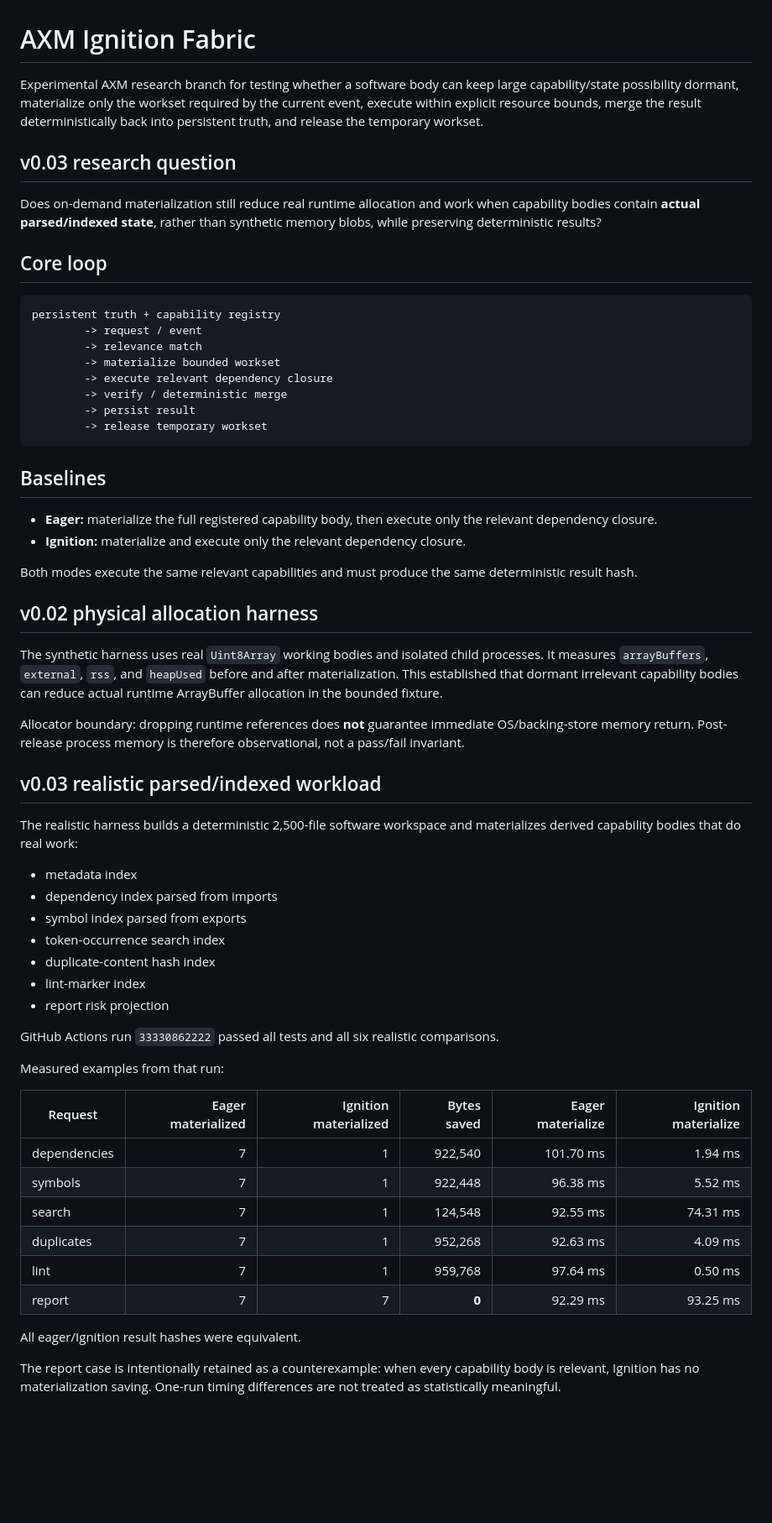
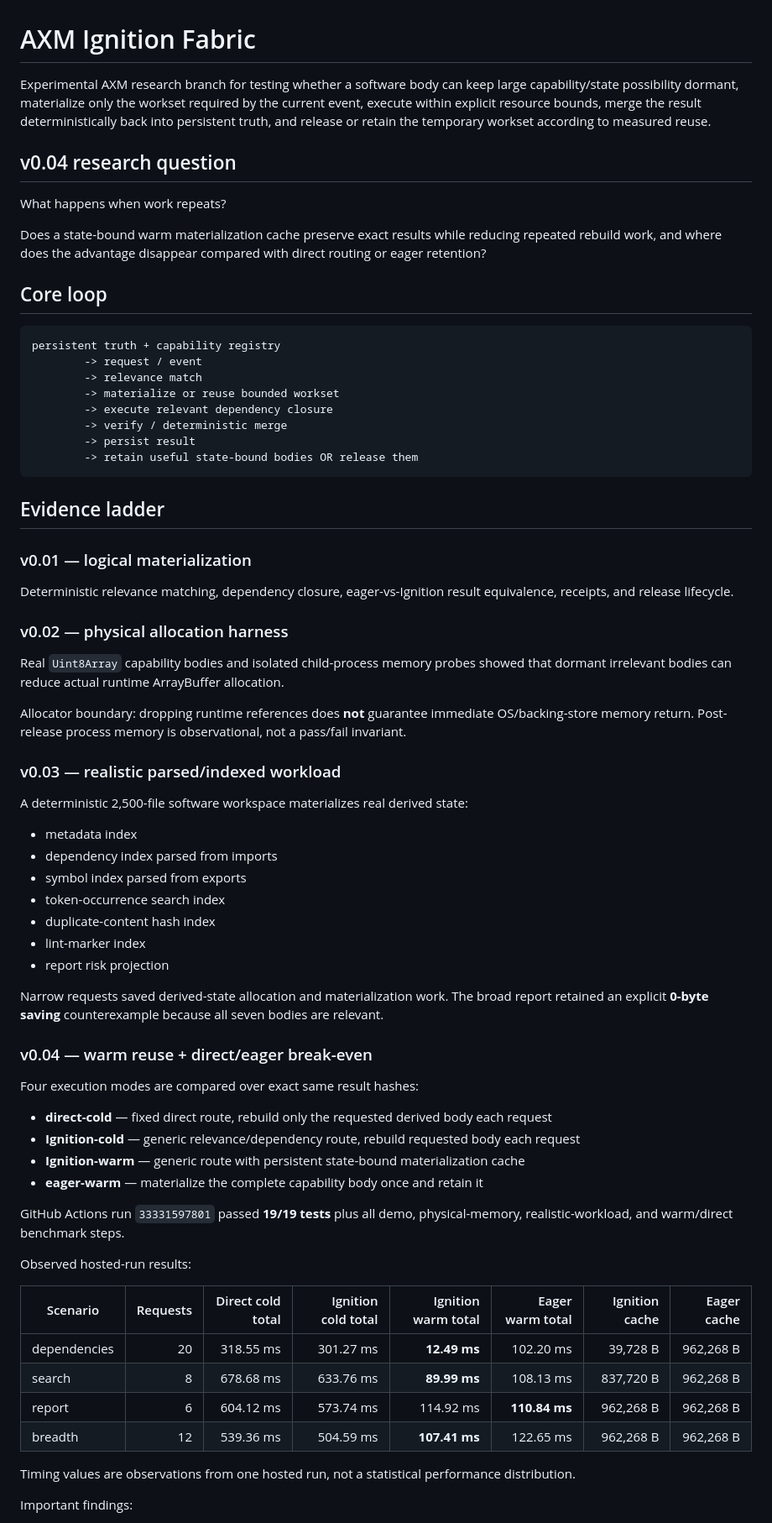
Before and after one commit to mike-axiom-mir/axm-ignition-fabric, a Markdown page: README.md, the part around one of its changes. Shown at 84% size. Drawn GitHub-style; blank space fills up the shorter version.

Commit message:
Document v0.04 warm cache and break-even findings

````diff
--- a/README.md
+++ b/README.md
@@ -1,10 +1,12 @@
 # AXM Ignition Fabric
 
-Experimental AXM research branch for testing whether a software body can keep large capability/state possibility dormant, materialize only the workset required by the current event, execute within explicit resource bounds, merge the result deterministically back into persistent truth, and release the temporary workset.
+Experimental AXM research branch for testing whether a software body can keep large capability/state possibility dormant, materialize only the workset required by the current event, execute within explicit resource bounds, merge the result deterministically back into persistent truth, and release or retain the temporary workset according to measured reuse.
 
-## v0.03 research question
+## v0.04 research question
 
-Does on-demand materialization still reduce real runtime allocation and work when capability bodies contain **actual parsed/indexed state**, rather than synthetic memory blobs, while preserving deterministic results?
+What happens when work repeats?
+
+Does a state-bound warm materialization cache preserve exact results while reducing repeated rebuild work, and where does the advantage disappear compared with direct routing or eager retention?
 
 ## Core loop
 
@@ -12,29 +14,28 @@ Does on-demand materialization still reduce real runtime allocation and work whe
 persistent truth + capability registry
         -> request / event
         -> relevance match
-        -> materialize bounded workset
+        -> materialize or reuse bounded workset
         -> execute relevant dependency closure
         -> verify / deterministic merge
         -> persist result
-        -> release temporary workset
+        -> retain useful state-bound bodies OR release them
 ```
 
-## Baselines
+## Evidence ladder
 
-- **Eager:** materialize the full registered capability body, then execute only the relevant dependency closure.
-- **Ignition:** materialize and execute only the relevant dependency closure.
+### v0.01 — logical materialization
 
-Both modes execute the same relevant capabilities and must produce the same deterministic result hash.
+Deterministic relevance matching, dependency closure, eager-vs-Ignition result equivalence, receipts, and release lifecycle.
 
-## v0.02 physical allocation harness
+### v0.02 — physical allocation harness
 
-The synthetic harness uses real `Uint8Array` working bodies and isolated child processes. It measures `arrayBuffers`, `external`, `rss`, and `heapUsed` before and after materialization. This established that dormant irrelevant capability bodies can reduce actual runtime ArrayBuffer allocation in the bounded fixture.
+Real `Uint8Array` capability bodies and isolated child-process memory probes showed that dormant irrelevant bodies can reduce actual runtime ArrayBuffer allocation.
 
-Allocator boundary: dropping runtime references does **not** guarantee immediate OS/backing-store memory return. Post-release process memory is therefore observational, not a pass/fail invariant.
+Allocator boundary: dropping runtime references does **not** guarantee immediate OS/backing-store memory return. Post-release process memory is observational, not a pass/fail invariant.
 
-## v0.03 realistic parsed/indexed workload
+### v0.03 — realistic parsed/indexed workload
 
-The realistic harness builds a deterministic 2,500-file software workspace and materializes derived capability bodies that do real work:
+A deterministic 2,500-file software workspace materializes real derived state:
 
 - metadata index
 - dependency index parsed from imports
@@ -44,19 +45,29 @@ The realistic harness builds a deterministic 2,500-file software workspace and m
 - lint-marker index
 - report risk projection
 
-GitHub Actions run `33330862222` passed all tests and all six realistic comparisons.
+Narrow requests saved derived-state allocation and materialization work. The broad report retained an explicit **0-byte saving** counterexample because all seven bodies are relevant.
 
-Measured examples from that run:
+### v0.04 — warm reuse + direct/eager break-even
 
-| Request | Eager materialized | Ignition materialized | Bytes saved | Eager materialize | Ignition materialize |
-| --- | ---: | ---: | ---: | ---: | ---: |
-| dependencies | 7 | 1 | 922,540 | 101.70 ms | 1.94 ms |
-| symbols | 7 | 1 | 922,448 | 96.38 ms | 5.52 ms |
-| search | 7 | 1 | 124,548 | 92.55 ms | 74.31 ms |
-| duplicates | 7 | 1 | 952,268 | 92.63 ms | 4.09 ms |
-| lint | 7 | 1 | 959,768 | 97.64 ms | 0.50 ms |
-| report | 7 | 7 | **0** | 92.29 ms | 93.25 ms |
+Four execution modes are compared over exact same result hashes:
 
-All eager/Ignition result hashes were equivalent.
+- **direct-cold** — fixed direct route, rebuild only the requested derived body each request
+- **Ignition-cold** — generic relevance/dependency route, rebuild requested body each request
+- **Ignition-warm** — generic route with persistent state-bound materialization cache
+- **eager-warm** — materialize the complete capability body once and retain it
 
-The report case is intentionally retained as a counterexample: when every capability body is relevant, Ignition has no materialization saving. One-run timing differences are not treated as statistically meaningful.
+GitHub Actions run `33331597801` passed **19/19 tests** plus all demo, physical-memory, realistic-workload, and warm/direct benchmark steps.
+
+Observed hosted-run results:
+
+| Scenario | Requests | Direct cold total | Ignition cold total | Ignition warm total | Eager warm total | Ignition cache | Eager cache |
+| --- | ---: | ---: | ---: | ---: | ---: | ---: | ---: |
+| dependencies | 20 | 318.55 ms | 301.27 ms | **12.49 ms** | 102.20 ms | 39,728 B | 962,268 B |
+| search | 8 | 678.68 ms | 633.76 ms | **89.99 ms** | 108.13 ms | 837,720 B | 962,268 B |
+| report | 6 | 604.12 ms | 573.74 ms | 114.92 ms | **110.84 ms** | 962,268 B | 962,268 B |
+| breadth | 12 | 539.36 ms | 504.59 ms | **107.41 ms** | 122.65 ms | 962,268 B | 962,268 B |
+
+Timing values are observations from one hosted run, not a statistical performance distribution.
+
+Important findings:
+
````
Also changed, not shown: other parts of README.md (+45 -12 lines).
